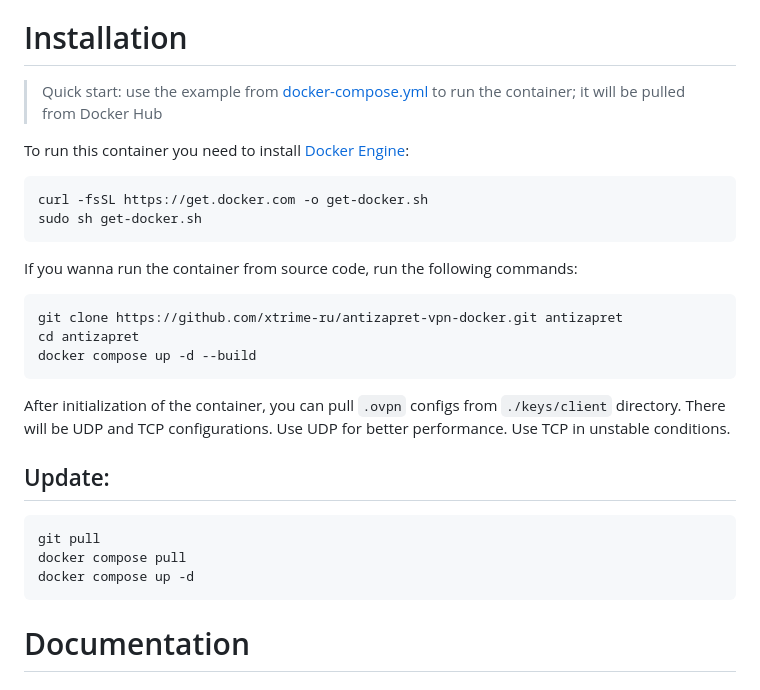
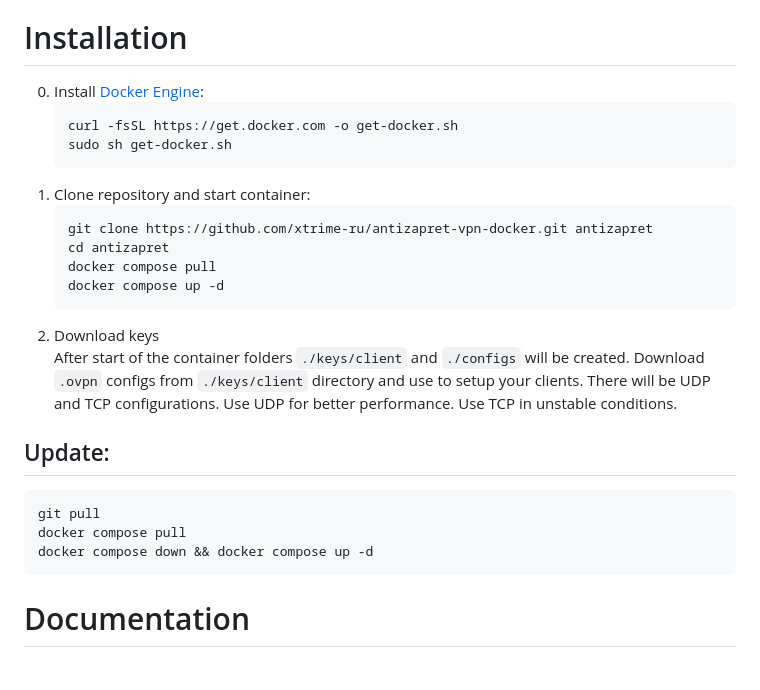
Before and after one commit to nmisha/antizapret-vpn-docker, a Markdown page: README.md, the part around the change. Drawn GitHub-style.

````diff
--- a/README.md
+++ b/README.md
@@ -15,24 +15,21 @@ Easy-to-use Docker image based upon original [AntiZapret LXD image](https://bitb
 
 # Installation
 
-> Quick start: use the example from [docker-compose.yml](./docker-compose.yml) to run the container; it will be pulled from Docker Hub
-
-To run this container you need to install [Docker Engine](https://docs.docker.com/engine/install/):
-
-```bash
-curl -fsSL https://get.docker.com -o get-docker.sh
-sudo sh get-docker.sh
-```
-
-If you wanna run the container from source code, run the following commands:
-
-```bash
-git clone https://github.com/xtrime-ru/antizapret-vpn-docker.git antizapret
-cd antizapret
-docker compose up -d --build
-```
-
-After initialization of the container, you can pull `.ovpn` configs from `./keys/client` directory.
+0. Install [Docker Engine](https://docs.docker.com/engine/install/):
+   ```bash
+   curl -fsSL https://get.docker.com -o get-docker.sh
+   sudo sh get-docker.sh
+   ```
+1. Clone repository and start container:
+   ```bash
+   git clone https://github.com/xtrime-ru/antizapret-vpn-docker.git antizapret
+   cd antizapret
+   docker compose pull
+   docker compose up -d
+   ```
+2. Download keys
+After start of the container folders `./keys/client` and `./configs` will be created.
+Download `.ovpn` configs from `./keys/client` directory and use to setup your clients.
 There will be UDP and TCP configurations.
 Use UDP for better performance.
 Use TCP in unstable conditions.
@@ -42,7 +39,7 @@ Use TCP in unstable conditions.
 ```shell
 git pull
 docker compose pull
-docker compose up -d
+docker compose down && docker compose up -d
 ```
 
 # Documentation
````
